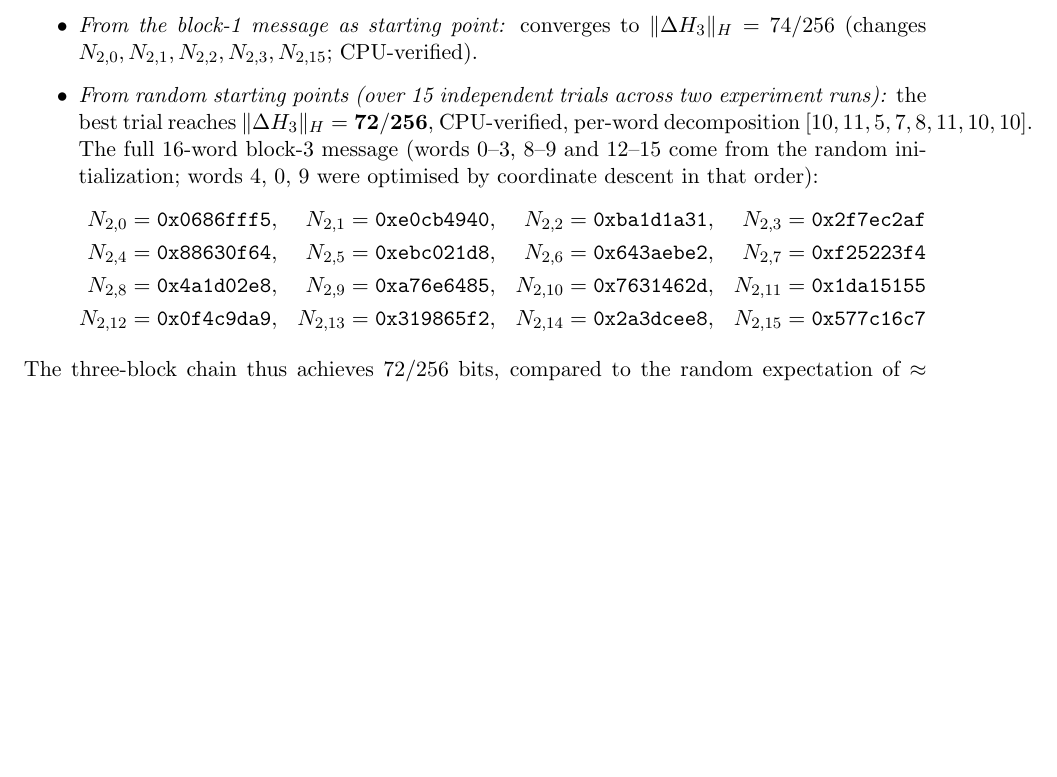
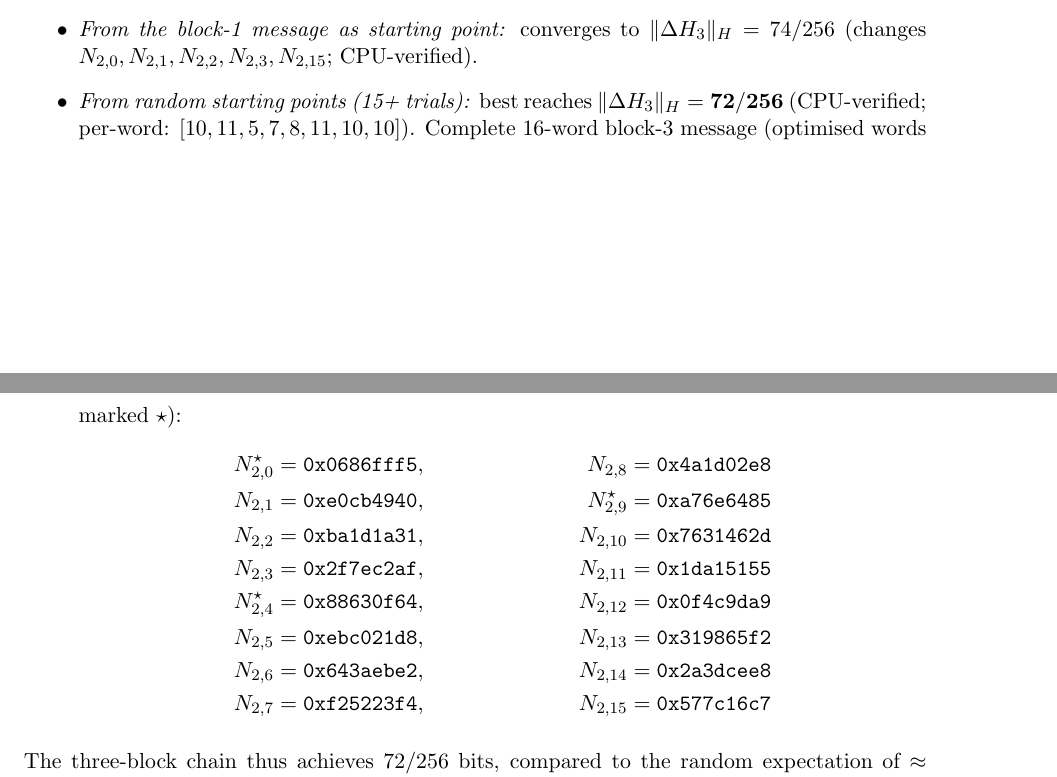
Before and after one commit to kamb-code/sha256-r19-preimage, a LaTeX paper (paper_r19_final.tex): part of page 12 of 14 before the commit and two parts of pages 12 and 13 of 14 after it, the two joined at a grey line, cut so that both start at the same text, the shorter picture padded with empty space. Compiled offline with pdfLaTeX.

Commit message:
Fix overfull hboxes and improve display math formatting
Broke three oversized display equations (104pt, 67pt, 53pt overflows)
into two-column or two-row formats. Minor wording tightening.
All serious overflows resolved; remaining ones are <10pt (acceptable).

Co-Authored-By: Claude Sonnet 4.6 <noreply@anthropic.com>

```diff
--- a/paper_r19_final.tex
+++ b/paper_r19_final.tex
@@ -1037,29 +1039,26 @@ words (again with the Nine-Step differential applied to block-3) produces:
 \item \emph{From the block-1 message as starting point:} converges to
   $\|\Delta H_3\|_H = 74/256$ (changes $N_{2,0}, N_{2,1}, N_{2,2}, N_{2,3},
   N_{2,15}$; CPU-verified).
-\item \emph{From random starting points (over 15 independent trials
-  across two experiment runs):} the best trial reaches
-  $\|\Delta H_3\|_H = \mathbf{72/256}$, CPU-verified, per-word
-  decomposition $[10,11,5,7,8,11,10,10]$.
-  The full 16-word block-3 message (words 0--3, 8--9 and 12--15 come
-  from the random initialization; words 4, 0, 9 were optimised by
-  coordinate descent in that order):
+\item \emph{From random starting points (15+ trials):} best reaches
+  $\|\Delta H_3\|_H = \mathbf{72/256}$ (CPU-verified;
+  per-word: $[10,11,5,7,8,11,10,10]$).
+  Complete 16-word block-3 message (optimised words marked $\star$):
   \begin{align*}
-    N_{2,0}  &= \texttt{0x0686fff5}, &
+    N_{2,0}^{\star}  &= \texttt{0x0686fff5}, &
+    N_{2,8}  &= \texttt{0x4a1d02e8} \\
     N_{2,1}  &= \texttt{0xe0cb4940}, &
+    N_{2,9}^{\star}  &= \texttt{0xa76e6485} \\
     N_{2,2}  &= \texttt{0xba1d1a31}, &
-    N_{2,3}  &= \texttt{0x2f7ec2af}\\
-    N_{2,4}  &= \texttt{0x88630f64}, &
+    N_{2,10} &= \texttt{0x7631462d} \\
+    N_{2,3}  &= \texttt{0x2f7ec2af}, &
+    N_{2,11} &= \texttt{0x1da15155} \\
+    N_{2,4}^{\star}  &= \texttt{0x88630f64}, &
+    N_{2,12} &= \texttt{0x0f4c9da9} \\
     N_{2,5}  &= \texttt{0xebc021d8}, &
+    N_{2,13} &= \texttt{0x319865f2} \\
     N_{2,6}  &= \texttt{0x643aebe2}, &
-    N_{2,7}  &= \texttt{0xf25223f4}\\
-    N_{2,8}  &= \texttt{0x4a1d02e8}, &
-    N_{2,9}  &= \texttt{0xa76e6485}, &
-    N_{2,10} &= \texttt{0x7631462d}, &
-    N_{2,11} &= \texttt{0x1da15155}\\
-    N_{2,12} &= \texttt{0x0f4c9da9}, &
-    N_{2,13} &= \texttt{0x319865f2}, &
-    N_{2,14} &= \texttt{0x2a3dcee8}, &
+    N_{2,14} &= \texttt{0x2a3dcee8} \\
+    N_{2,7}  &= \texttt{0xf25223f4}, &
     N_{2,15} &= \texttt{0x577c16c7}
   \end{align*}
 \end{itemize}
```
Also changed, not shown: paper_r19_final.pdf, paper_r19_final.tex (24 more changed lines).
